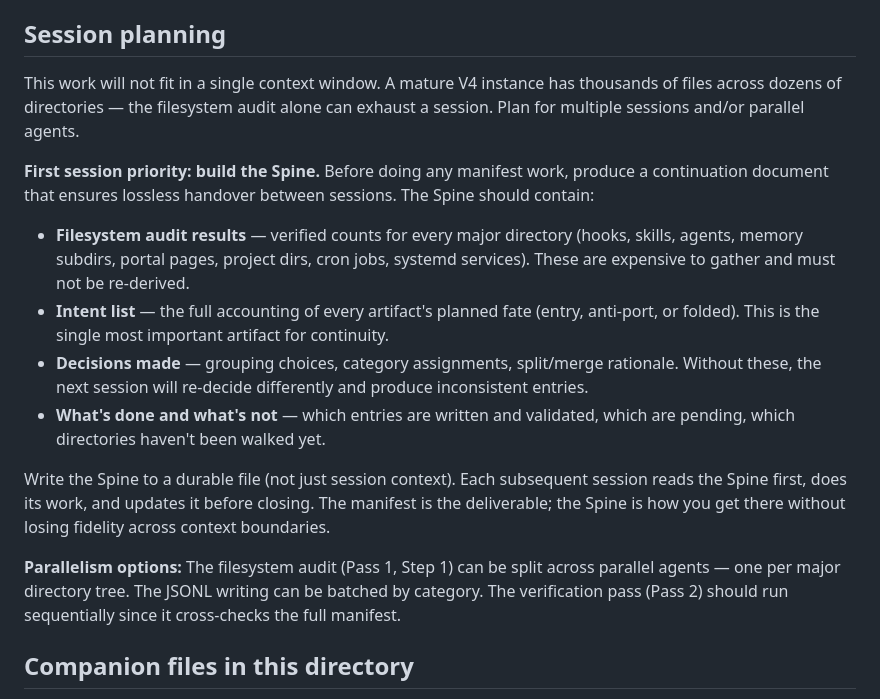
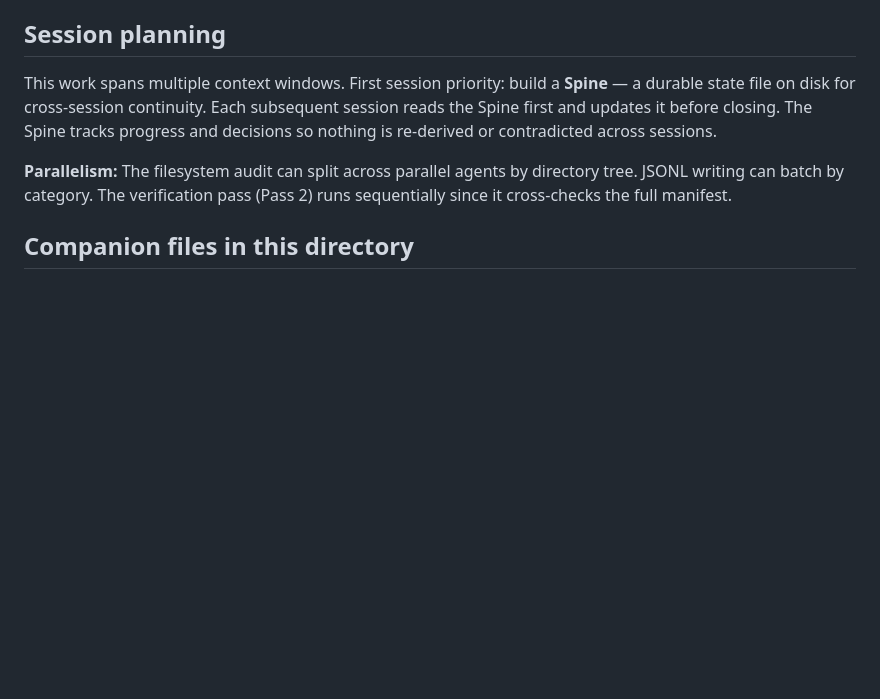
Before and after one commit to tzioup/port-manifest-guide, a Markdown page: template/BRIEF.md, the part around the change. Drawn GitHub-style; blank space fills up the shorter version.

Commit message:
Trim Spine section in brief — let PAI decide contents, keep it terse

```diff
--- a/template/BRIEF.md
+++ b/template/BRIEF.md
@@ -11,18 +11,9 @@ You are done when:
 
 ## Session planning
 
-This work will not fit in a single context window. A mature V4 instance has thousands of files across dozens of directories — the filesystem audit alone can exhaust a session. Plan for multiple sessions and/or parallel agents.
+This work spans multiple context windows. First session priority: build a **Spine** — a durable state file on disk for cross-session continuity. Each subsequent session reads the Spine first and updates it before closing. The Spine tracks progress and decisions so nothing is re-derived or contradicted across sessions.
 
-**First session priority: build the Spine.** Before doing any manifest work, produce a continuation document that ensures lossless handover between sessions. The Spine should contain:
-
-- **Filesystem audit results** — verified counts for every major directory (hooks, skills, agents, memory subdirs, portal pages, project dirs, cron jobs, systemd services). These are expensive to gather and must not be re-derived.
-- **Intent list** — the full accounting of every artifact's planned fate (entry, anti-port, or folded). This is the single most important artifact for continuity.
-- **Decisions made** — grouping choices, category assignments, split/merge rationale. Without these, the next session will re-decide differently and produce inconsistent entries.
-- **What's done and what's not** — which entries are written and validated, which are pending, which directories haven't been walked yet.
-
-Write the Spine to a durable file (not just session context). Each subsequent session reads the Spine first, does its work, and updates it before closing. The manifest is the deliverable; the Spine is how you get there without losing fidelity across context boundaries.
-
-**Parallelism options:** The filesystem audit (Pass 1, Step 1) can be split across parallel agents — one per major directory tree. The JSONL writing can be batched by category. The verification pass (Pass 2) should run sequentially since it cross-checks the full manifest.
+**Parallelism:** The filesystem audit can split across parallel agents by directory tree. JSONL writing can batch by category. The verification pass (Pass 2) runs sequentially since it cross-checks the full manifest.
 
 ## Companion files in this directory
 
```
